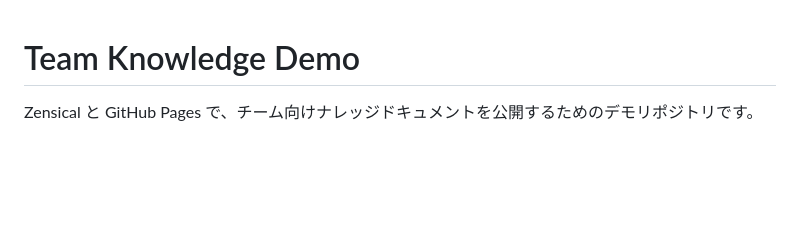
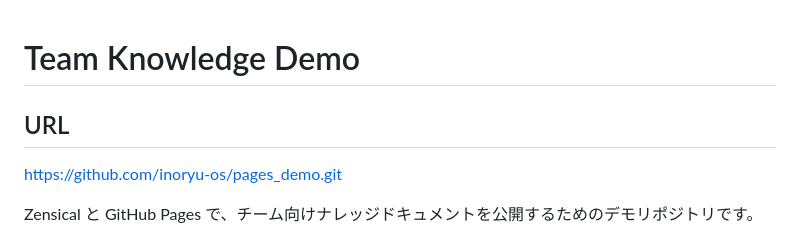
Before and after one commit to inoryu-os/pages_demo, a Markdown page: README.md, the part around the change. Drawn GitHub-style; blank space fills up the shorter version.

Commit message:
add URL in README

```diff
--- a/README.md
+++ b/README.md
@@ -1,4 +1,7 @@
 # Team Knowledge Demo
+
+## URL
+https://github.com/inoryu-os/pages_demo.git
 
 Zensical と GitHub Pages で、チーム向けナレッジドキュメントを公開するためのデモリポジトリです。
 
```
